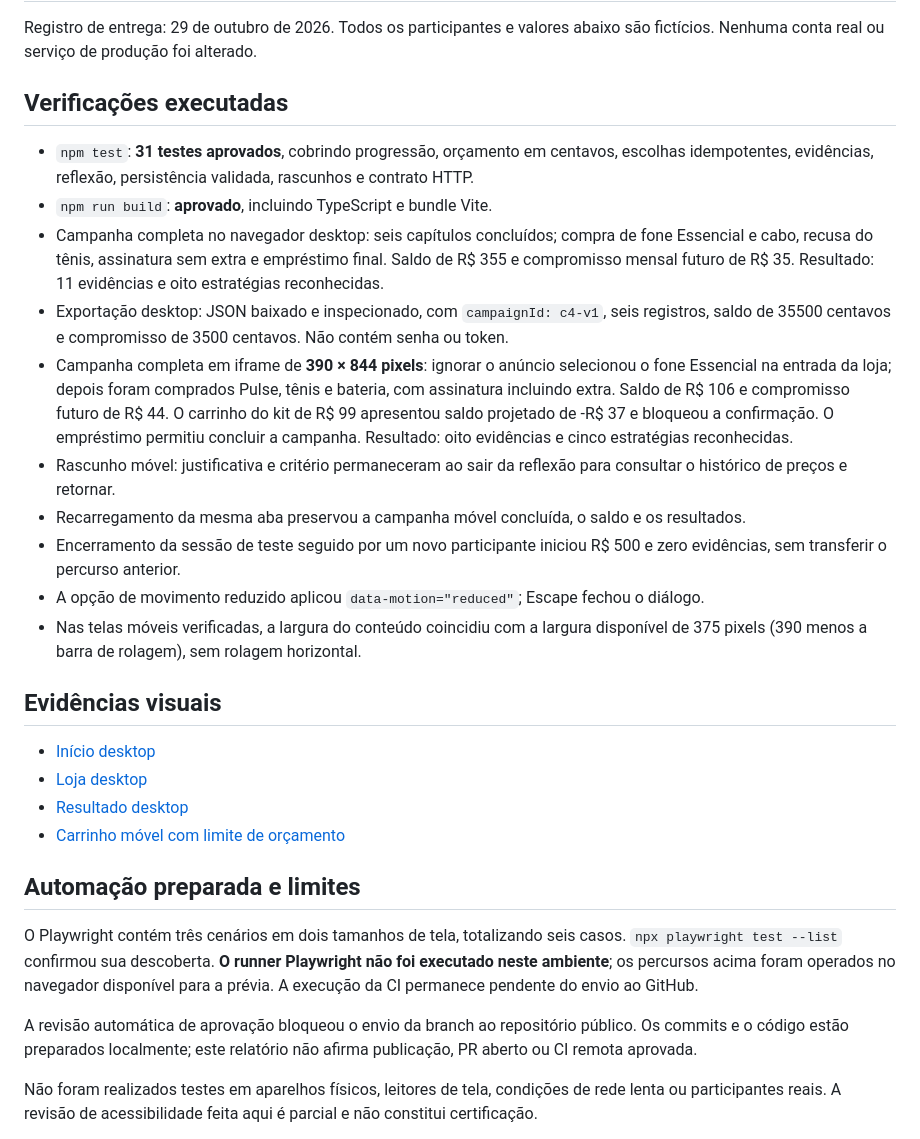
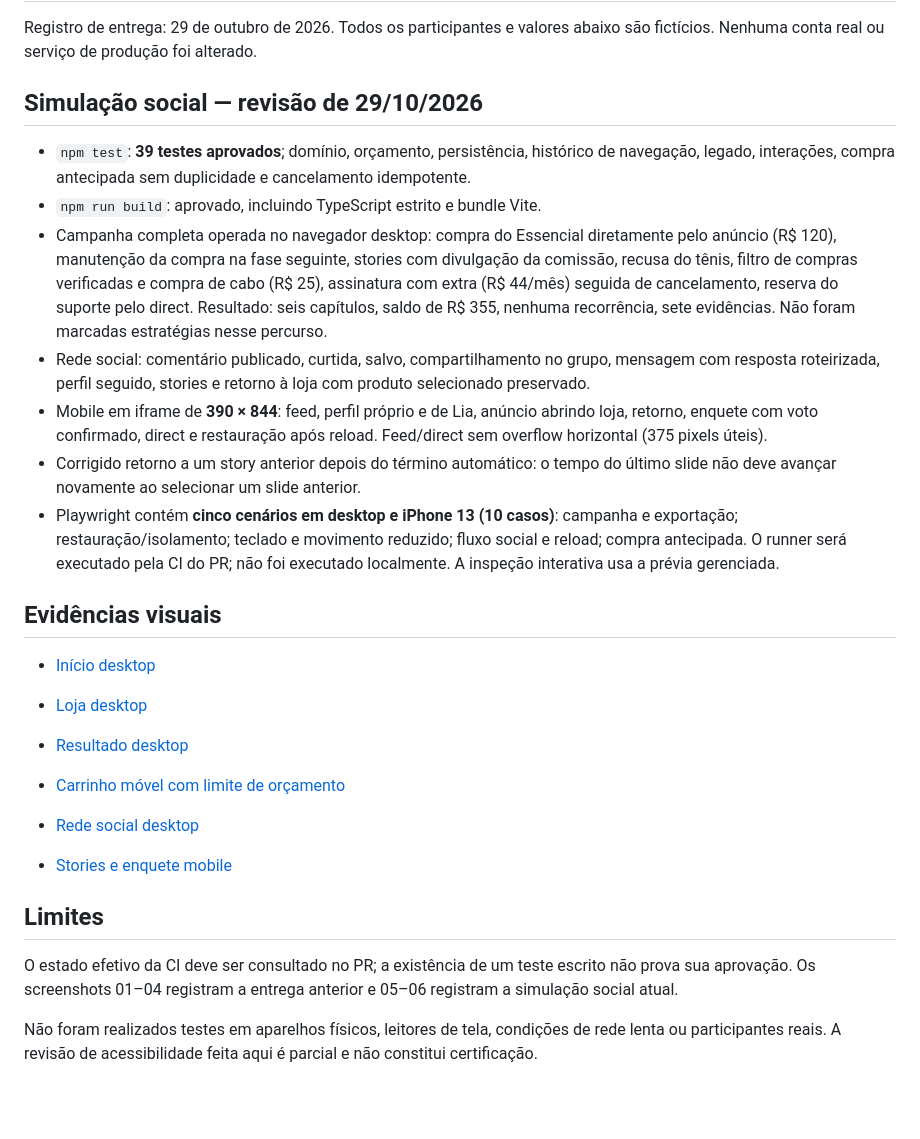
Before and after one commit to benimezz1/Por-tras-da-oferta, a Markdown page: docs/QA.md, the part around the change. GitHub-like rendering; blank space fills up the shorter version.

```diff
--- a/docs/QA.md
+++ b/docs/QA.md
@@ -2,18 +2,15 @@
 
 Registro de entrega: 29 de outubro de 2026. Todos os participantes e valores abaixo são fictícios. Nenhuma conta real ou serviço de produção foi alterado.
 
-## Verificações executadas
+## Simulação social — revisão de 29/10/2026
 
-- `npm test`: **31 testes aprovados**, cobrindo progressão, orçamento em centavos, escolhas idempotentes, evidências, reflexão, persistência validada, rascunhos e contrato HTTP.
-- `npm run build`: **aprovado**, incluindo TypeScript e bundle Vite.
-- Campanha completa no navegador desktop: seis capítulos concluídos; compra de fone Essencial e cabo, recusa do tênis, assinatura sem extra e empréstimo final. Saldo de R$ 355 e compromisso mensal futuro de R$ 35. Resultado: 11 evidências e oito estratégias reconhecidas.
-- Exportação desktop: JSON baixado e inspecionado, com `campaignId: c4-v1`, seis registros, saldo de 35500 centavos e compromisso de 3500 centavos. Não contém senha ou token.
-- Campanha completa em iframe de **390 × 844 pixels**: ignorar o anúncio selecionou o fone Essencial na entrada da loja; depois foram comprados Pulse, tênis e bateria, com assinatura incluindo extra. Saldo de R$ 106 e compromisso futuro de R$ 44. O carrinho do kit de R$ 99 apresentou saldo projetado de -R$ 37 e bloqueou a confirmação. O empréstimo permitiu concluir a campanha. Resultado: oito evidências e cinco estratégias reconhecidas.
-- Rascunho móvel: justificativa e critério permaneceram ao sair da reflexão para consultar o histórico de preços e retornar.
-- Recarregamento da mesma aba preservou a campanha móvel concluída, o saldo e os resultados.
-- Encerramento da sessão de teste seguido por um novo participante iniciou R$ 500 e zero evidências, sem transferir o percurso anterior.
-- A opção de movimento reduzido aplicou `data-motion="reduced"`; Escape fechou o diálogo.
-- Nas telas móveis verificadas, a largura do conteúdo coincidiu com a largura disponível de 375 pixels (390 menos a barra de rolagem), sem rolagem horizontal.
+- `npm test`: **39 testes aprovados**; domínio, orçamento, persistência, histórico de navegação, legado, interações, compra antecipada sem duplicidade e cancelamento idempotente.
+- `npm run build`: aprovado, incluindo TypeScript estrito e bundle Vite.
+- Campanha completa operada no navegador desktop: compra do Essencial diretamente pelo anúncio (R$ 120), manutenção da compra na fase seguinte, stories com divulgação da comissão, recusa do tênis, filtro de compras verificadas e compra de cabo (R$ 25), assinatura com extra (R$ 44/mês) seguida de cancelamento, reserva do suporte pelo direct. Resultado: seis capítulos, saldo de R$ 355, nenhuma recorrência, sete evidências. Não foram marcadas estratégias nesse percurso.
+- Rede social: comentário publicado, curtida, salvo, compartilhamento no grupo, mensagem com resposta roteirizada, perfil seguido, stories e retorno à loja com produto selecionado preservado.
+- Mobile em iframe de **390 × 844**: feed, perfil próprio e de Lia, anúncio abrindo loja, retorno, enquete com voto confirmado, direct e restauração após reload. Feed/direct sem overflow horizontal (375 pixels úteis).
+- Corrigido retorno a um story anterior depois do término automático: o tempo do último slide não deve avançar novamente ao selecionar um slide anterior.
+- Playwright contém **cinco cenários em desktop e iPhone 13 (10 casos)**: campanha e exportação; restauração/isolamento; teclado e movimento reduzido; fluxo social e reload; compra antecipada. O runner será executado pela CI do PR; não foi executado localmente. A inspeção interativa usa a prévia gerenciada.
 
 ## Evidências visuais
 
@@ -22,11 +19,12 @@ Registro de entrega: 29 de outubro de 2026. Todos os participantes e valores aba
 - [Resultado desktop](screenshots/03-resultados-desktop.jpg)
 - [Carrinho móvel com limite de orçamento](screenshots/04-carrinho-mobile.jpg)
 
-## Automação preparada e limites
+- [Rede social desktop](screenshots/05-rede-social-desktop.jpg)
+- [Stories e enquete mobile](screenshots/06-stories-mobile.jpg)
 
-O Playwright contém três cenários em dois tamanhos de tela, totalizando seis casos. `npx playwright test --list` confirmou sua descoberta. **O runner Playwright não foi executado neste ambiente**; os percursos acima foram operados no navegador disponível para a prévia. A execução da CI permanece pendente do envio ao GitHub.
+## Limites
 
-A revisão automática de aprovação bloqueou o envio da branch ao repositório público. Os commits e o código estão preparados localmente; este relatório não afirma publicação, PR aberto ou CI remota aprovada.
+O estado efetivo da CI deve ser consultado no PR; a existência de um teste escrito não prova sua aprovação. Os screenshots 01–04 registram a entrega anterior e 05–06 registram a simulação social atual.
 
 Não foram realizados testes em aparelhos físicos, leitores de tela, condições de rede lenta ou participantes reais. A revisão de acessibilidade feita aqui é parcial e não constitui certificação.
 
```
Also changed, not shown: README.md (+13 -7 lines), docs/screenshots/05-rede-social-desktop.jpg (added), docs/screenshots/06-stories-mobile.jpg (added), 14 other files.
